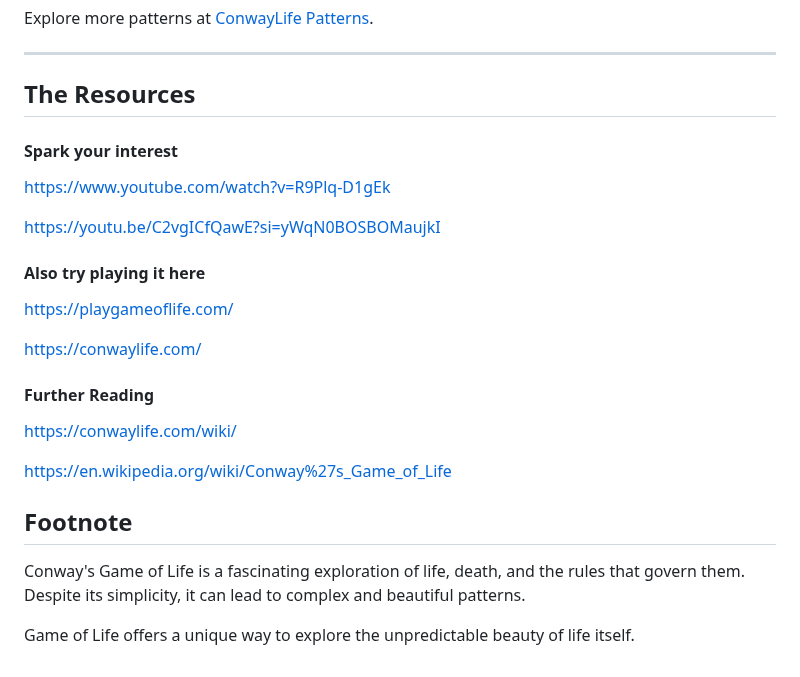
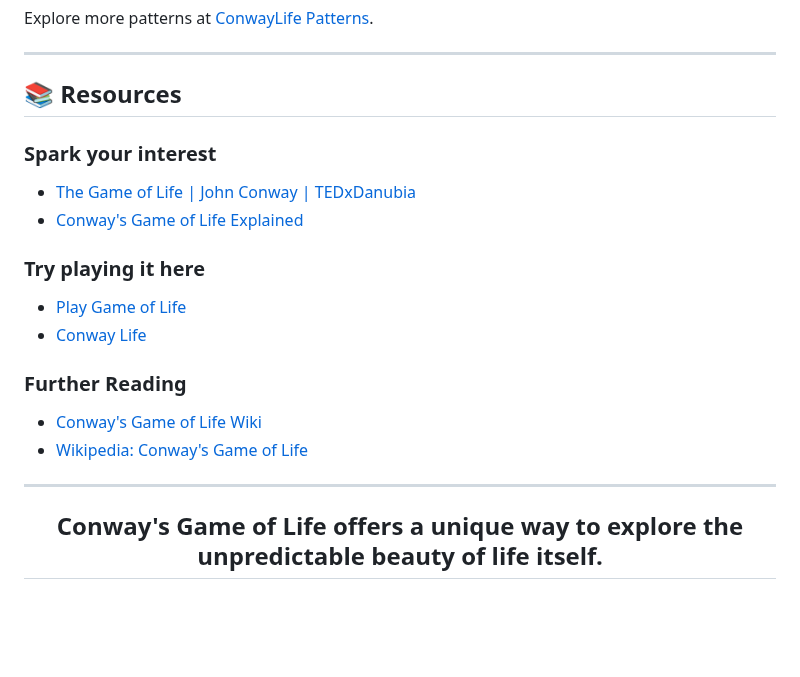
Before and after one commit to EternoSeeker/gameoflife, a Markdown page: README.md, the part around the change. Rendered like a GitHub page; blank space fills up the shorter version.

Commit message:
Update README.md updated resources section
updated resources section

```diff
--- a/README.md
+++ b/README.md
@@ -105,27 +105,25 @@ Explore more patterns at [ConwayLife Patterns](https://conwaylife.com/wiki/Categ
 
 ---
 
-## The Resources
+## 📚 Resources
 
-#### Spark your interest
+### Spark your interest
 
-https://www.youtube.com/watch?v=R9Plq-D1gEk
+- [The Game of Life | John Conway | TEDxDanubia](https://www.youtube.com/watch?v=R9Plq-D1gEk)
+- [Conway's Game of Life Explained](https://youtu.be/C2vgICfQawE?si=yWqN0BOSBOMaujkI)
 
-https://youtu.be/C2vgICfQawE?si=yWqN0BOSBOMaujkI
+### Try playing it here
 
-#### Also try playing it here
+- [Play Game of Life](https://playgameoflife.com/)
+- [Conway Life](https://conwaylife.com/)
 
-https://playgameoflife.com/
+### Further Reading
 
-https://conwaylife.com/
+- [Conway's Game of Life Wiki](https://conwaylife.com/wiki/)
+- [Wikipedia: Conway's Game of Life](https://en.wikipedia.org/wiki/Conway%27s_Game_of_Life)
 
-#### Further Reading
+---
 
-https://conwaylife.com/wiki/
-
-https://en.wikipedia.org/wiki/Conway%27s_Game_of_Life
-
-## Footnote
-Conway's Game of Life is a fascinating exploration of life, death, and the rules that govern them. Despite its simplicity, it can lead to complex and beautiful patterns.
-
-Game of Life offers a unique way to explore the unpredictable beauty of life itself.
+<div align="center">
+  <h2>Conway's Game of Life offers a unique way to explore the unpredictable beauty of life itself.</h2>
+</div>
```
